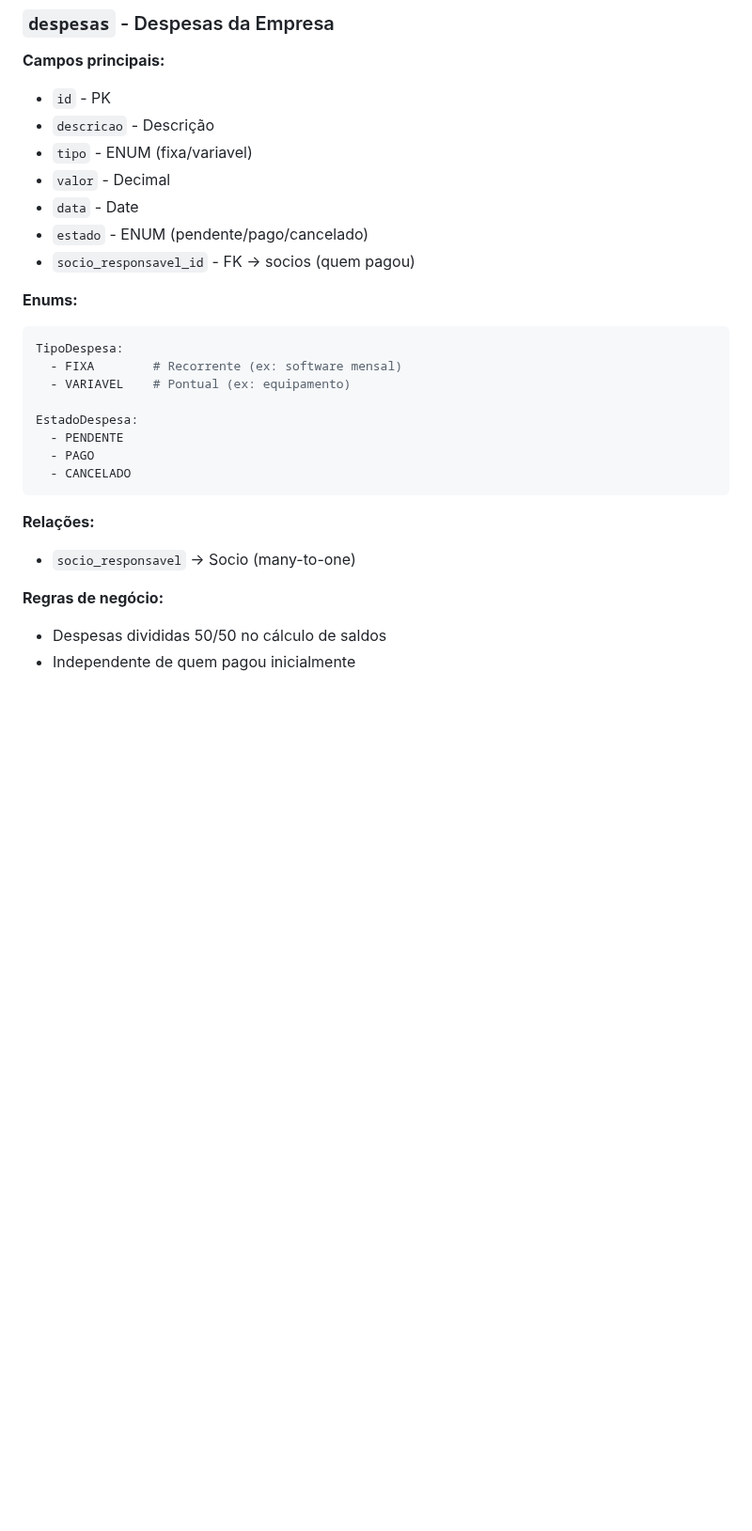
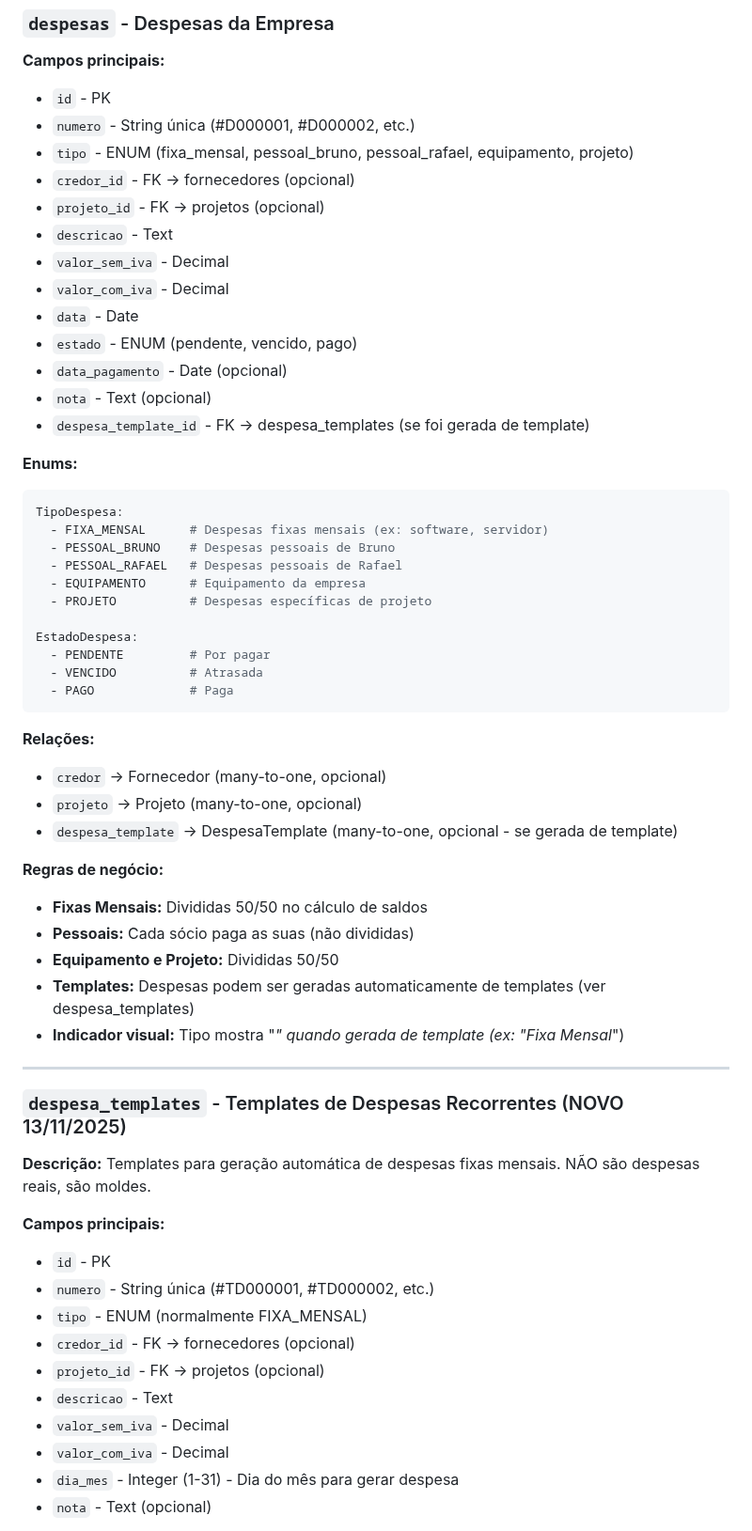
Before and after one commit to brun04maral/agora-contabilidade, a Markdown page: memory/DATABASE_SCHEMA.md, the part around one of its changes. Shown at 94% size. GitHub-like rendering; blank space fills up the shorter version.

````diff
--- a/memory/DATABASE_SCHEMA.md
+++ b/memory/DATABASE_SCHEMA.md
@@ -123,28 +124,61 @@ EstadoProjeto:
 
 **Campos principais:**
 - `id` - PK
-- `descricao` - Descrição
-- `tipo` - ENUM (fixa/variavel)
-- `valor` - Decimal
+- `numero` - String única (#D000001, #D000002, etc.)
+- `tipo` - ENUM (fixa_mensal, pessoal_bruno, pessoal_rafael, equipamento, projeto)
+- `credor_id` - FK → fornecedores (opcional)
+- `projeto_id` - FK → projetos (opcional)
+- `descricao` - Text
+- `valor_sem_iva` - Decimal
+- `valor_com_iva` - Decimal
 - `data` - Date
-- `estado` - ENUM (pendente/pago/cancelado)
-- `socio_responsavel_id` - FK → socios (quem pagou)
+- `estado` - ENUM (pendente, vencido, pago)
+- `data_pagamento` - Date (opcional)
+- `nota` - Text (opcional)
+- `despesa_template_id` - FK → despesa_templates (se foi gerada de template)
 
 **Enums:**
 ```python
 TipoDespesa:
-  - FIXA        # Recorrente (ex: software mensal)
-  - VARIAVEL    # Pontual (ex: equipamento)
+  - FIXA_MENSAL      # Despesas fixas mensais (ex: software, servidor)
+  - PESSOAL_BRUNO    # Despesas pessoais de Bruno
+  - PESSOAL_RAFAEL   # Despesas pessoais de Rafael
+  - EQUIPAMENTO      # Equipamento da empresa
+  - PROJETO          # Despesas específicas de projeto
 
 EstadoDespesa:
-  - PENDENTE
-  - PAGO
-  - CANCELADO
+  - PENDENTE         # Por pagar
+  - VENCIDO          # Atrasada
+  - PAGO             # Paga
 ```
 
 **Relações:**
-- `socio_responsavel` → Socio (many-to-one)
+- `credor` → Fornecedor (many-to-one, opcional)
+- `projeto` → Projeto (many-to-one, opcional)
+- `despesa_template` → DespesaTemplate (many-to-one, opcional - se gerada de template)
 
 **Regras de negócio:**
-- Despesas divididas 50/50 no cálculo de saldos
-- Independente de quem pagou inicialmente
+- **Fixas Mensais:** Divididas 50/50 no cálculo de saldos
+- **Pessoais:** Cada sócio paga as suas (não divididas)
+- **Equipamento e Projeto:** Divididas 50/50
+- **Templates:** Despesas podem ser geradas automaticamente de templates (ver despesa_templates)
+- **Indicador visual:** Tipo mostra "*" quando gerada de template (ex: "Fixa Mensal*")
+
+---
+
+### `despesa_templates` - Templates de Despesas Recorrentes (NOVO 13/11/2025)
+
+**Descrição:** Templates para geração automática de despesas fixas mensais. NÃO são despesas reais, são moldes.
+
+**Campos principais:**
+- `id` - PK
+- `numero` - String única (#TD000001, #TD000002, etc.)
+- `tipo` - ENUM (normalmente FIXA_MENSAL)
+- `credor_id` - FK → fornecedores (opcional)
+- `projeto_id` - FK → projetos (opcional)
+- `descricao` - Text
+- `valor_sem_iva` - Decimal
+- `valor_com_iva` - Decimal
+- `dia_mes` - Integer (1-31) - Dia do mês para gerar despesa
+- `nota` - Text (opcional)
+
````
Also changed, not shown: other parts of memory/DATABASE_SCHEMA.md (+26 -7 lines), memory/ARCHITECTURE.md (+15 -12 lines), memory/DECISIONS.md (+46 -1 lines).
